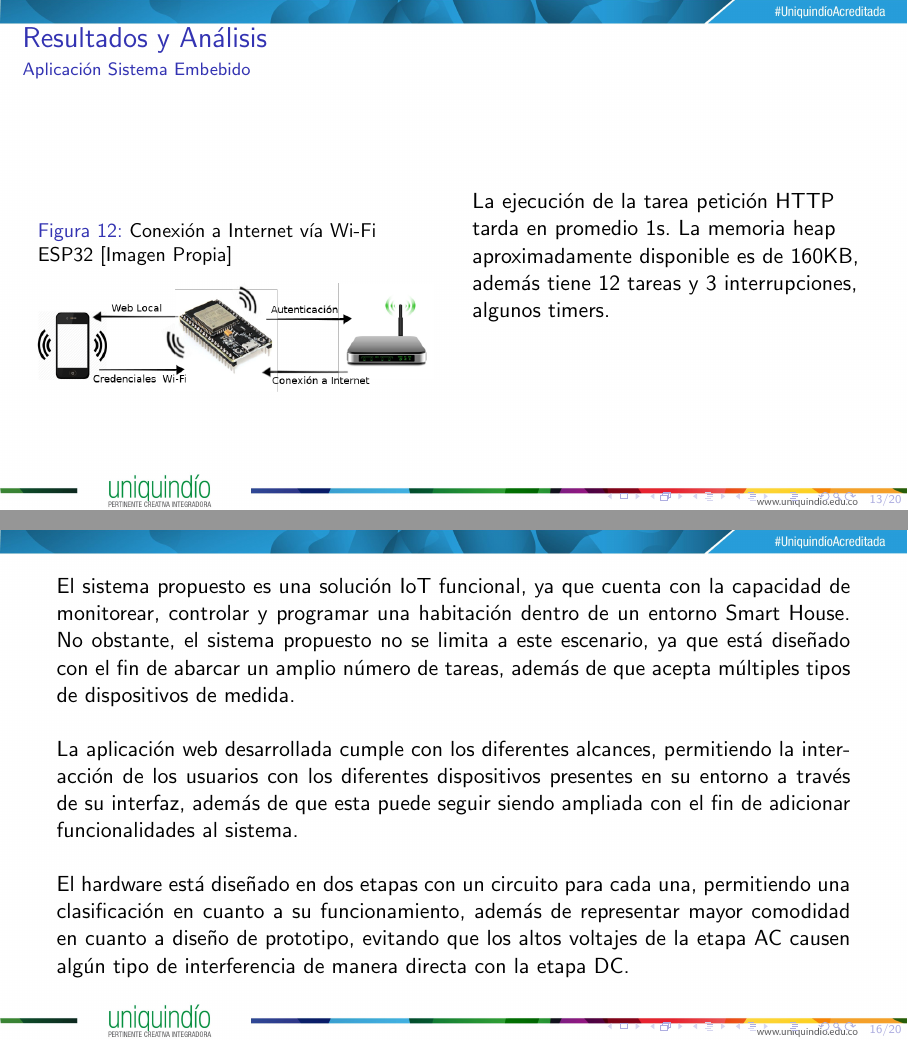
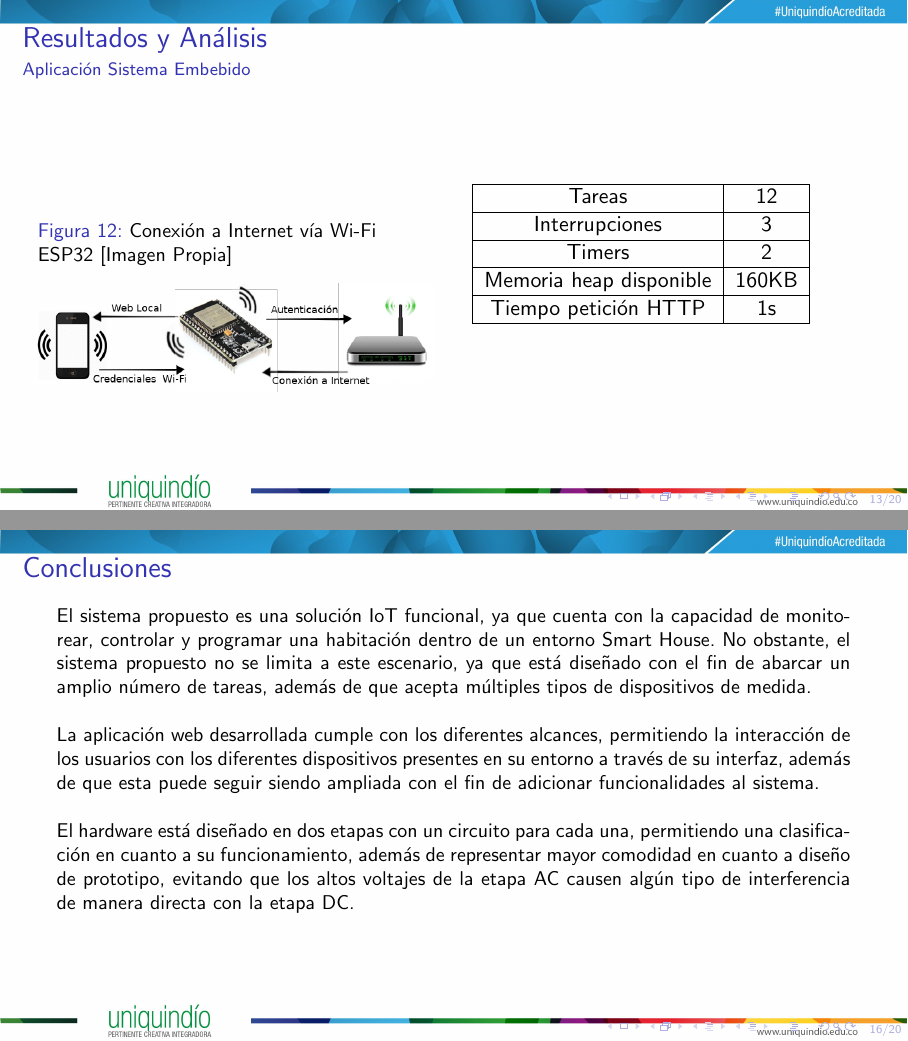
Before and after one commit to andresbmth/PTSH, LaTeX slides (sustentacion.tex, which reads Conclusiones.tex, Resultados_Analisis.tex): pages 13 and 16 of 20, joined at a grey line. Compiled offline with pdfLaTeX.

Commit message:
Tabla Resultados

```diff
--- a/Conclusiones.tex
+++ b/Conclusiones.tex
@@ -1,6 +1,8 @@
 \section{Conclusiones}
 %RESUMIR a 2 Diapositivas
-\begin{frame}
+\begin{frame}[t]
+\frametitle{Conclusiones}
+\small
 	El sistema propuesto es una solución IoT funcional, ya que cuenta con la capacidad de monitorear, controlar y programar una habitación dentro de un entorno Smart House. No obstante, el sistema propuesto no se limita a este escenario, ya que está diseñado con el fin de abarcar un amplio número de tareas, además de que acepta múltiples tipos de dispositivos de medida.\newline
 
 	La aplicación web desarrollada cumple con los diferentes alcances, permitiendo la interacción de los usuarios con los diferentes dispositivos presentes en su entorno a través de su interfaz, además de que esta puede seguir siendo ampliada con el fin de adicionar funcionalidades al sistema.\newline
@@ -8,7 +10,8 @@
 	El hardware está diseñado en dos etapas con un circuito para cada una, permitiendo una clasificación en cuanto a su funcionamiento, además de representar mayor comodidad en cuanto a diseño de prototipo, evitando que los altos voltajes de la etapa AC causen algún tipo de interferencia de manera directa con la etapa DC. \\
 \end{frame}
 
-\begin{frame}
+\begin{frame}[t]
+\frametitle{Conclusiones}
 	La tarjeta de prototipado ESP32 como unidad central de procesamiento dentro del desarrollo del hardware, representa una opción viable en la puesta en funcionamiento de un sistema IoT, no solo por su bajo costo sino también por sus características y funcionalidades, permitiendo que el diseño y la implementación del sistema sea escalable.\newline
 
 	El uso del framework ESP-IDF, que se compone de un sistema operativo en tiempo real freeRTOS, es muy útil para realizar las diferentes funciones del sistema que comunica hardware con software, además de que permite ejecutar las diversas tareas y gestionar bien los recursos presentes en el chip ESP32, por lo tanto es posible agregar una amplia gama de características adicionales a la funcionalidad del sistema.\\
--- a/Resultados_Analisis.tex
+++ b/Resultados_Analisis.tex
@@ -73,7 +73,19 @@
 \end{figure}
 	\column[t]{0.5\linewidth}
 
-	La ejecución de la tarea petición HTTP tarda en promedio 1s. La memoria heap aproximadamente disponible es de 160KB, además tiene 12 tareas y 3 interrupciones, algunos timers.
+	\begin{tabular}{|c|c|}
+		\hline
+		Tareas & 12 \\
+		\hline
+		Interrupciones & 3 \\
+		\hline
+		Timers & 2 \\
+		\hline
+		Memoria heap disponible & 160KB \\
+		\hline
+		Tiempo petición HTTP & 1s \\
+		\hline
+	\end{tabular}
 
 \end{columns}
 \end{frame}
```
Also changed, not shown: Desarrollo.tex (+3 -3 lines), MarcoTeorico.tex (+1 -1 lines), sustentacion.tex (+1 -1 lines).
